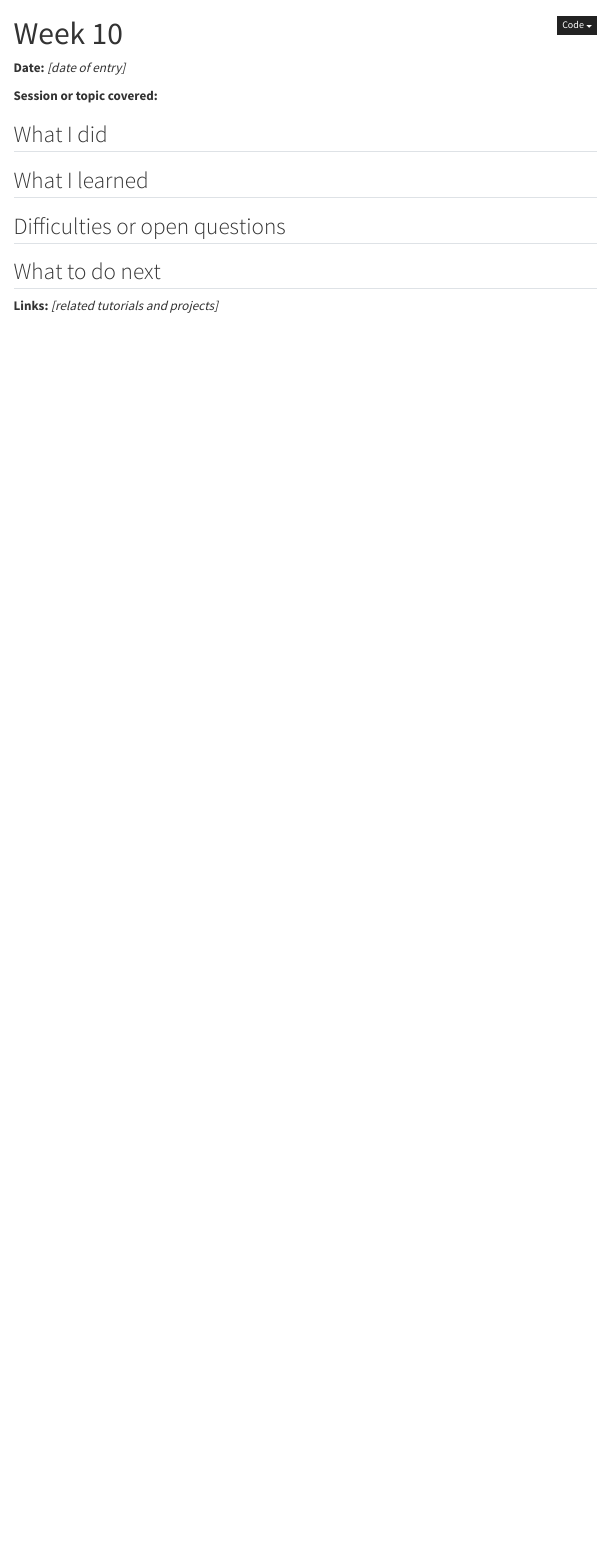
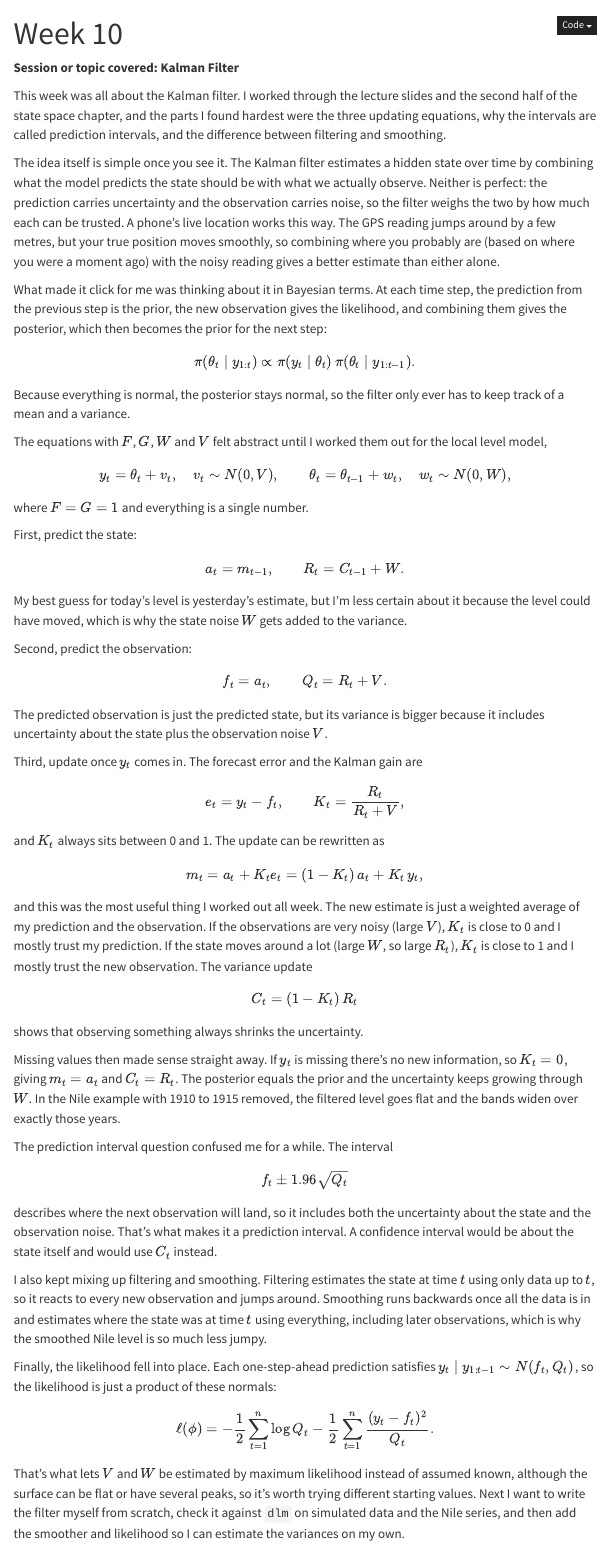
Before and after one commit to EdenLipshitz/ts-portfolio-website_v2, a Quarto document (journal/entries/week-10.qmd): the page in a window 1100 px wide, from its top. Rendered offline with R 4.5, knitr and Pandoc in place of Quarto, with nearby package versions; menus at the side of the page are left out.

Commit message:
kalman  filter journal

```diff
--- a/journal/entries/week-10.qmd
+++ b/journal/entries/week-10.qmd
@@ -1,18 +1,82 @@
 ---
 title: "Week 10"
-description: "*[Session or topic covered this week]*"
+description: "*Kalman Filter*"
 ---
 
-**Date:** *[date of entry]*
+**Session or topic covered: Kalman Filter **
 
-**Session or topic covered:**
+This week was all about the Kalman filter. I worked through the lecture slides and the second half of the state space chapter, and the parts I found hardest were the three updating equations, why the intervals are called prediction intervals, and the difference between filtering and smoothing.
 
-## What I did
+The idea itself is simple once you see it. The Kalman filter estimates a hidden state over time by combining what the model predicts the state should be with what we actually observe. Neither is perfect: the prediction carries uncertainty and the observation carries noise, so the filter weighs the two by how much each can be trusted. A phone's live location works this way. The GPS reading jumps around by a few metres, but your true position moves smoothly, so combining where you probably are (based on where you were a moment ago) with the noisy reading gives a better estimate than either alone.
 
-## What I learned
+What made it click for me was thinking about it in Bayesian terms. At each time step, the prediction from the previous step is the prior, the new observation gives the likelihood, and combining them gives the posterior, which then becomes the prior for the next step:
 
-## Difficulties or open questions
+$$
+\pi(\theta_t \mid y_{1:t}) \propto \pi(y_t \mid \theta_t)\, \pi(\theta_t \mid y_{1:t-1}).
+$$
 
-## What to do next
+Because everything is normal, the posterior stays normal, so the filter only ever has to keep track of a mean and a variance.
 
-**Links:** *[related tutorials and projects]*
+The equations with $F$, $G$, $W$ and $V$ felt abstract until I worked them out for the local level model,
+
+$$
+y_t = \theta_t + v_t, \quad v_t \sim N(0, V), \qquad \theta_t = \theta_{t-1} + w_t, \quad w_t \sim N(0, W),
+$$
+
+where $F = G = 1$ and everything is a single number.
+
+First, predict the state:
+
+$$
+a_t = m_{t-1}, \qquad R_t = C_{t-1} + W.
+$$
+
+My best guess for today's level is yesterday's estimate, but I'm less certain about it because the level could have moved, which is why the state noise $W$ gets added to the variance.
+
+Second, predict the observation:
+
+$$
+f_t = a_t, \qquad Q_t = R_t + V.
+$$
+
+The predicted observation is just the predicted state, but its variance is bigger because it includes uncertainty about the state plus the observation noise $V$.
+
+Third, update once $y_t$ comes in. The forecast error and the Kalman gain are
+
+$$
+e_t = y_t - f_t, \qquad K_t = \frac{R_t}{R_t + V},
+$$
+
+and $K_t$ always sits between 0 and 1. The update can be rewritten as
+
+$$
+m_t = a_t + K_t e_t = (1 - K_t)\, a_t + K_t\, y_t,
+$$
+
+and this was the most useful thing I worked out all week. The new estimate is just a weighted average of my prediction and the observation. If the observations are very noisy (large $V$), $K_t$ is close to 0 and I mostly trust my prediction. If the state moves around a lot (large $W$, so large $R_t$), $K_t$ is close to 1 and I mostly trust the new observation. The variance update
+
+$$
+C_t = (1 - K_t)\, R_t
+$$
+
+shows that observing something always shrinks the uncertainty.
+
+Missing values then made sense straight away. If $y_t$ is missing there's no new information, so $K_t = 0$, giving $m_t = a_t$ and $C_t = R_t$. The posterior equals the prior and the uncertainty keeps growing through $W$. In the Nile example with 1910 to 1915 removed, the filtered level goes flat and the bands widen over exactly those years.
+
+The prediction interval question confused me for a while. The interval
+
+$$
+f_t \pm 1.96\sqrt{Q_t}
+$$
+
+describes where the next observation will land, so it includes both the uncertainty about the state and the observation noise. That's what makes it a prediction interval. A confidence interval would be about the state itself and would use $C_t$ instead.
+
+I also kept mixing up filtering and smoothing. Filtering estimates the state at time $t$ using only data up to $t$, so it reacts to every new observation and jumps around. Smoothing runs backwards once all the data is in and estimates where the state was at time $t$ using everything, including later observations, which is why the smoothed Nile level is so much less jumpy.
+
+Finally, the likelihood fell into place. Each one-step-ahead prediction satisfies $y_t \mid y_{1:t-1} \sim N(f_t, Q_t)$, so the likelihood is just a product of these normals:
+
+$$
+\ell(\phi) = -\frac{1}{2}\sum_{t=1}^{n} \log Q_t - \frac{1}{2}\sum_{t=1}^{n} \frac{(y_t - f_t)^2}{Q_t}.
+$$
+
+That's what lets $V$ and $W$ be estimated by maximum likelihood instead of assumed known, although the surface can be flat or have several peaks, so it's worth trying different starting values. Next I want to write the filter myself from scratch, check it against `dlm` on simulated data and the Nile series, and then add the smoother and likelihood so I can estimate the variances on my own.
```
Also changed, not shown: docs/search.json, 2 other files.
